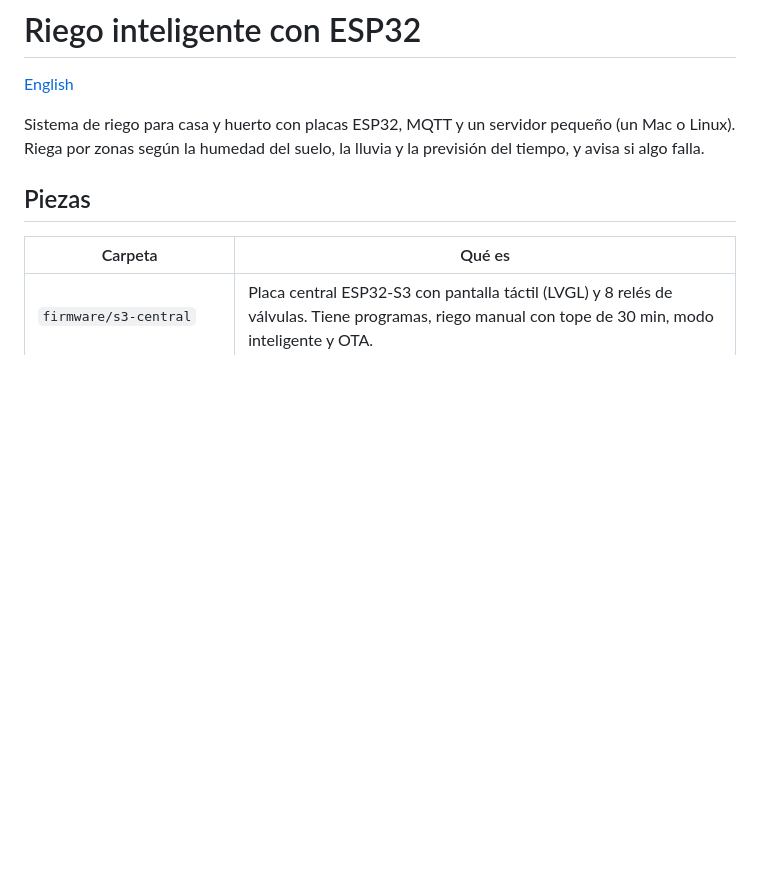
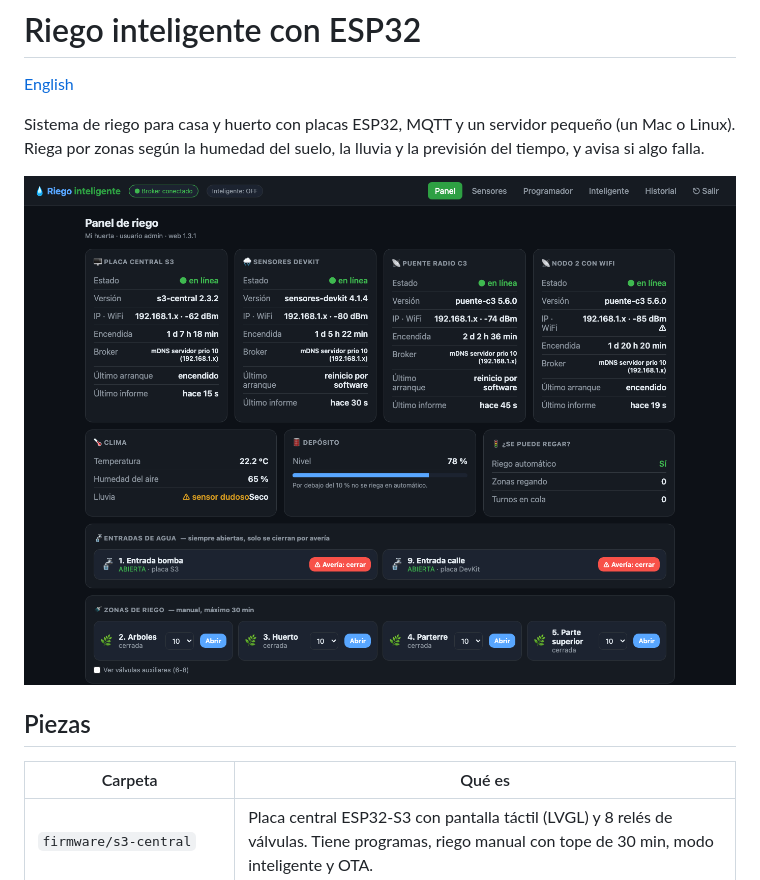
Before and after one commit to Iklavid/riego-esp32, a Markdown page: README.md, the part around the change. Rendered like a GitHub page; pictures changed too: capturas/riego.png (added); blank space fills up the shorter version.

```diff
--- a/README.md
+++ b/README.md
@@ -3,6 +3,8 @@
 [English](README.en.md)
 
 Sistema de riego para casa y huerto con placas ESP32, MQTT y un servidor pequeño (un Mac o Linux). Riega por zonas según la humedad del suelo, la lluvia y la previsión del tiempo, y avisa si algo falla.
+
+![Web del riego](capturas/riego.png)
 
 ## Piezas
 | Carpeta | Qué es |
```
Also changed, not shown: README.en.md (+2 -0 lines).
